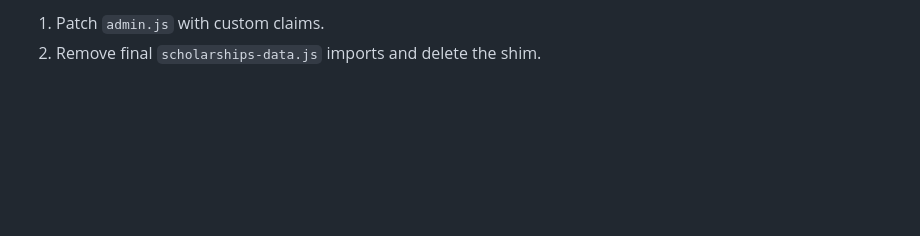
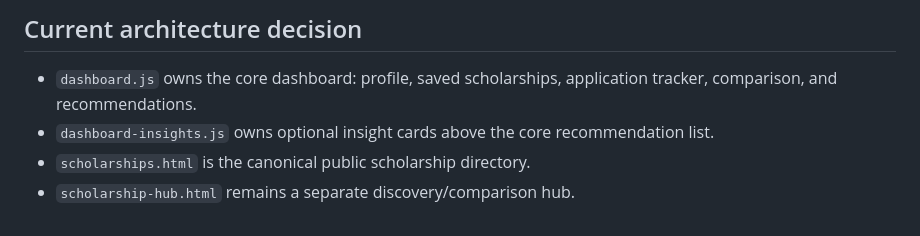
Before and after one commit to koushikrajcodex-boop/applymate-india, a Markdown page: PROJECT_STATUS.md, the part around one of its changes. Drawn GitHub-style; blank space fills up the shorter version.

```diff
--- a/PROJECT_STATUS.md
+++ b/PROJECT_STATUS.md
@@ -72,3 +69,7 @@ Do not add more public feature pages until the two remaining internal cleanup ta
 
-1. Patch `admin.js` with custom claims.
-2. Remove final `scholarships-data.js` imports and delete the shim.
+## Current architecture decision
+
+- `dashboard.js` owns the core dashboard: profile, saved scholarships, application tracker, comparison, and recommendations.
+- `dashboard-insights.js` owns optional insight cards above the core recommendation list.
+- `scholarships.html` is the canonical public scholarship directory.
+- `scholarship-hub.html` remains a separate discovery/comparison hub.
```
Also changed, not shown: other parts of PROJECT_STATUS.md (+24 -27 lines).
